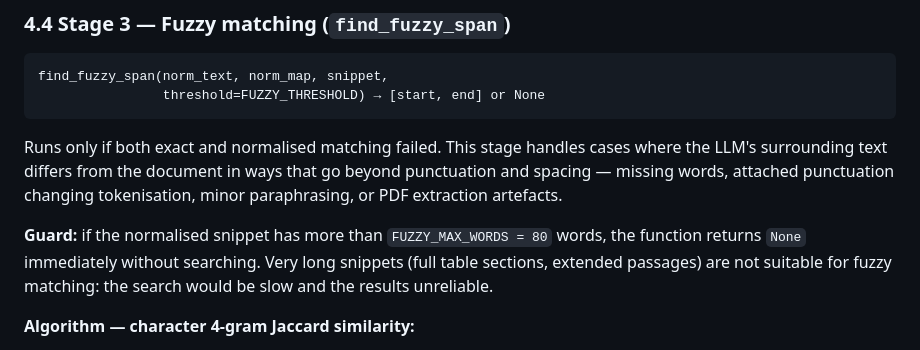
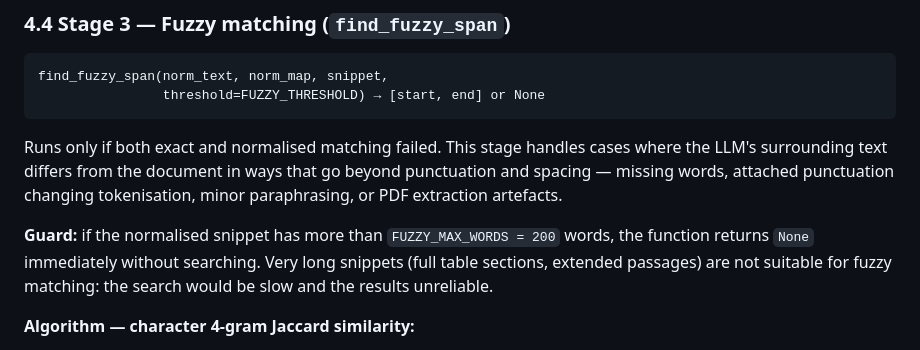
Before and after one commit to algarsi3/context, a Markdown page: README.md, the part around the change. Rendered like a GitHub page.

```diff
--- a/README.md
+++ b/README.md
@@ -173,7 +173,7 @@ find_fuzzy_span(norm_text, norm_map, snippet,
 
 Runs only if both exact and normalised matching failed. This stage handles cases where the LLM's surrounding text differs from the document in ways that go beyond punctuation and spacing — missing words, attached punctuation changing tokenisation, minor paraphrasing, or PDF extraction artefacts.
 
-**Guard:** if the normalised snippet has more than `FUZZY_MAX_WORDS = 80` words, the function returns `None` immediately without searching. Very long snippets (full table sections, extended passages) are not suitable for fuzzy matching: the search would be slow and the results unreliable.
+**Guard:** if the normalised snippet has more than `FUZZY_MAX_WORDS = 200` words, the function returns `None` immediately without searching. Very long snippets (full table sections, extended passages) are not suitable for fuzzy matching: the search would be slow and the results unreliable.
 
 **Algorithm — character 4-gram Jaccard similarity:**
 
```
